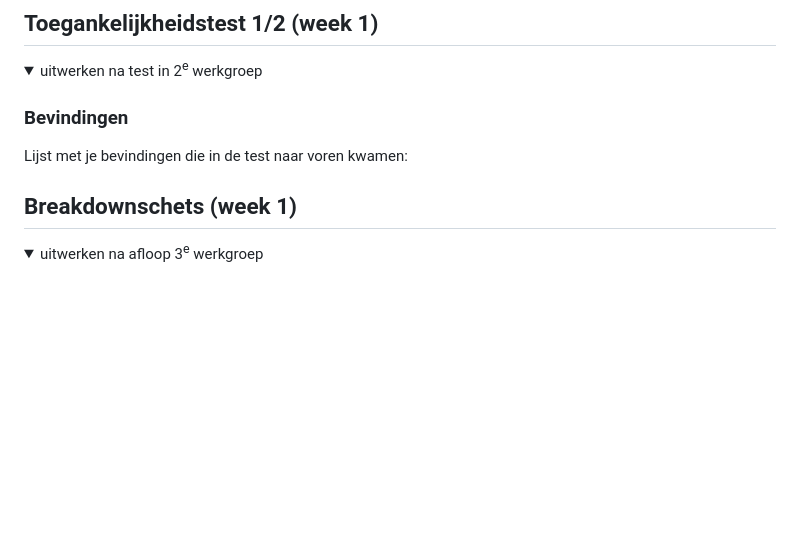
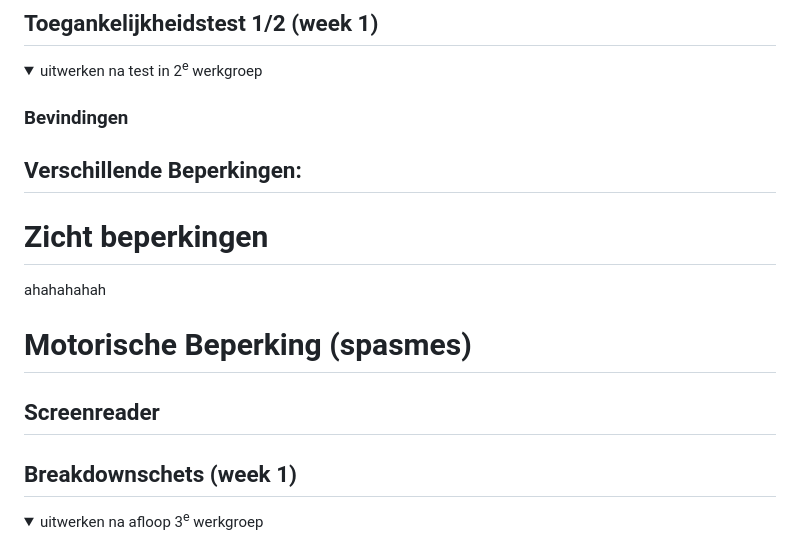
Before and after one commit to kokjp1/FED2425, a Markdown page: README.md, the part around the change. GitHub-like rendering; folded sections open; blank space fills up the shorter version.

```diff
--- a/README.md
+++ b/README.md
@@ -58,7 +58,12 @@ Nb. Door *open* toe te voegen aan een *details* element kun je deze standaard op
   <summary>uitwerken na test in 2<sup>e</sup> werkgroep</summary>
 
   ### Bevindingen
-  Lijst met je bevindingen die in de test naar voren kwamen:
+  ## Verschillende Beperkingen:
+  # Zicht beperkingen
+  ahahahahah
+  # Motorische Beperking (spasmes)
+
+  ## Screenreader
 
 </details>
 
```
